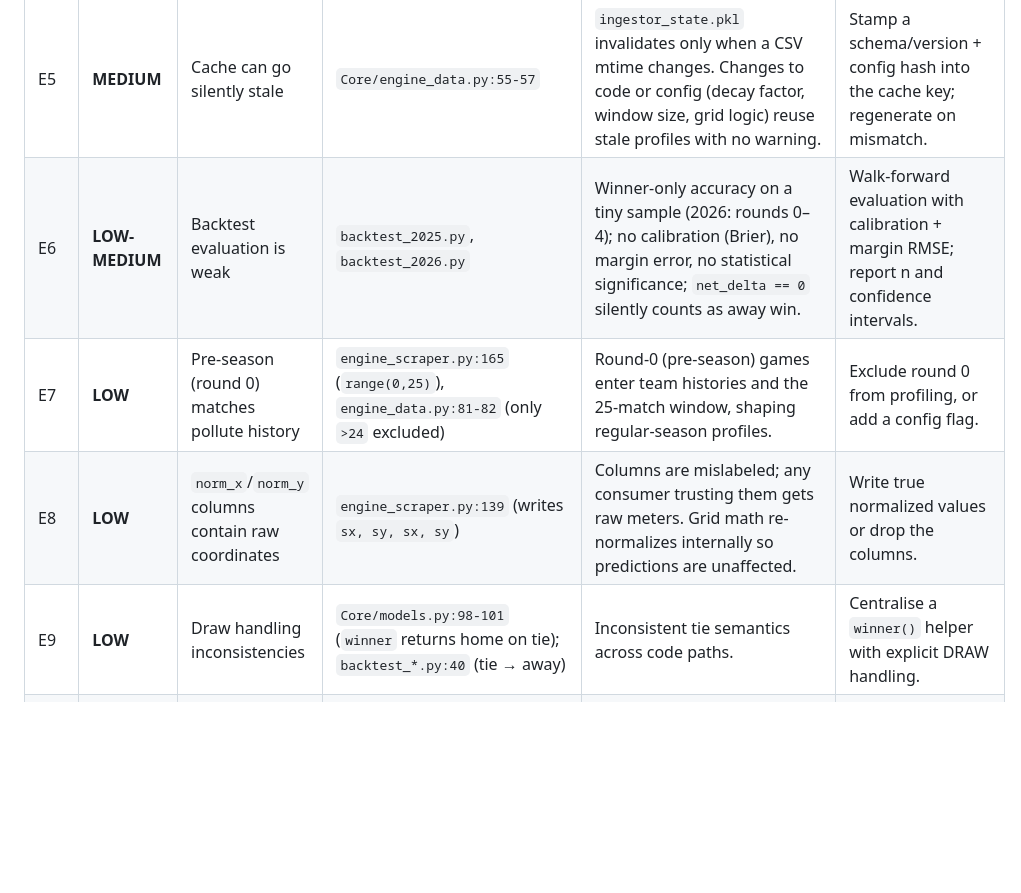
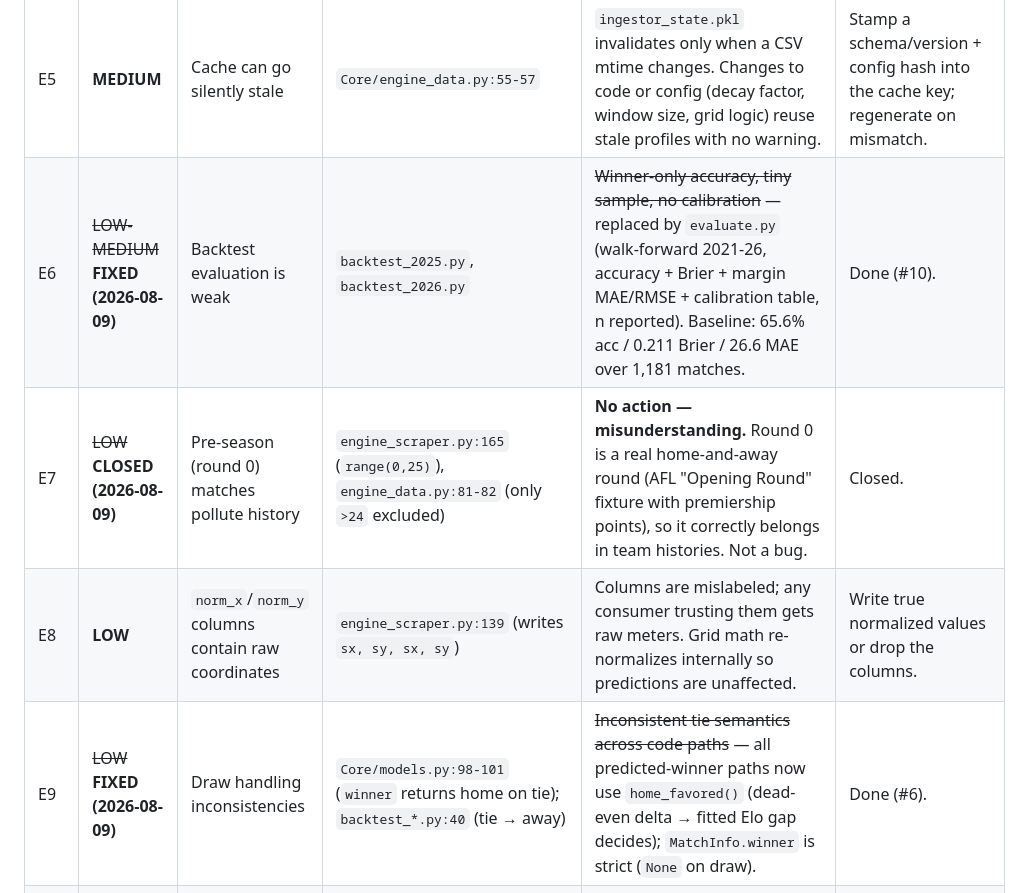
Before and after one commit to ANCPage/FootyRecord, a Markdown page: code_audit_2026-08.md, the part around the change. Rendered like a GitHub page; blank space fills up the shorter version.

Commit message:
Audit report: close E7 (round 0 is a real H&A round), mark E6/E9 fixed

```diff
--- a/code_audit_2026-08.md
+++ b/code_audit_2026-08.md
@@ -32,10 +32,10 @@ The main findings, in order of importance:
 | E3 | INFO | Only SCORE-outcome chains are profiled | `Core/engine_data.py:141-142` (`if not has_score: continue`) | **Kept by design (2026-08-09):** scoring chains are where tactical intent is clearest; modeling turnover/stoppage chains is a research project, not a bug. Note: the profile matrices already embed a defensive-against signal (opponent scoring chains are rotated + negated into each team's profile). True blind spot = pressure (forcing turnovers) and tempo (attack volume, deliberately removed by E2). Action: one-paragraph design note in README when #18 is done. | No action — accepted. |
 | E4 | ~~MEDIUM~~ **FIXED (2026-08-09)** | Margin model is a magic constant | `server.py:481` | ~~Hardcoded ×12 scaling~~ — replaced with regression fitted on the exact features the server uses: `margin = 6.23 + 107.49·net_delta + 3.68·elo_diff` (412 matches, r=0.540; `analyze_margins.py` now emits all three coefficients into config). First attempt was fit on net_delta only but applied to combined_score — that let Elo gaps blow margins to 164+ pts; caught and re-fitted (predicted |margin| now mean 16.7 / max 60.6). **Also fixed in the same family:** probability `net_delta*80` → fitted logistic `P(home)=sigmoid(0+3.787·net+0.0036·elo)` (b0=0 by design — no venue advantage; Brier 0.2023 vs 0.2066) and total-score `shots*4` → league-average total 159.3. Fit tools: `analyze_margins.py`, `fit_calibration.py`. | Done. |
 | E5 | **MEDIUM** | Cache can go silently stale | `Core/engine_data.py:55-57` | `ingestor_state.pkl` invalidates only when a CSV mtime changes. Changes to code or config (decay factor, window size, grid logic) reuse stale profiles with no warning. | Stamp a schema/version + config hash into the cache key; regenerate on mismatch. |
-| E6 | **LOW-MEDIUM** | Backtest evaluation is weak | `backtest_2025.py`, `backtest_2026.py` | Winner-only accuracy on a tiny sample (2026: rounds 0–4); no calibration (Brier), no margin error, no statistical significance; `net_delta == 0` silently counts as away win. | Walk-forward evaluation with calibration + margin RMSE; report n and confidence intervals. |
-| E7 | **LOW** | Pre-season (round 0) matches pollute history | `engine_scraper.py:165` (`range(0,25)`), `engine_data.py:81-82` (only `>24` excluded) | Round-0 (pre-season) games enter team histories and the 25-match window, shaping regular-season profiles. | Exclude round 0 from profiling, or add a config flag. |
+| E6 | ~~LOW-MEDIUM~~ **FIXED (2026-08-09)** | Backtest evaluation is weak | `backtest_2025.py`, `backtest_2026.py` | ~~Winner-only accuracy, tiny sample, no calibration~~ — replaced by `evaluate.py` (walk-forward 2021-26, accuracy + Brier + margin MAE/RMSE + calibration table, n reported). Baseline: 65.6% acc / 0.211 Brier / 26.6 MAE over 1,181 matches. | Done (#10). |
+| E7 | ~~LOW~~ **CLOSED (2026-08-09)** | Pre-season (round 0) matches pollute history | `engine_scraper.py:165` (`range(0,25)`), `engine_data.py:81-82` (only `>24` excluded) | **No action — misunderstanding.** Round 0 is a real home-and-away round (AFL "Opening Round" fixture with premiership points), so it correctly belongs in team histories. Not a bug. | Closed. |
 | E8 | **LOW** | `norm_x`/`norm_y` columns contain raw coordinates | `engine_scraper.py:139` (writes `sx, sy, sx, sy`) | Columns are mislabeled; any consumer trusting them gets raw meters. Grid math re-normalizes internally so predictions are unaffected. | Write true normalized values or drop the columns. |
-| E9 | **LOW** | Draw handling inconsistencies | `Core/models.py:98-101` (`winner` returns home on tie); `backtest_*.py:40` (tie → away) | Inconsistent tie semantics across code paths. | Centralise a `winner()` helper with explicit DRAW handling. |
+| E9 | ~~LOW~~ **FIXED (2026-08-09)** | Draw handling inconsistencies | `Core/models.py:98-101` (`winner` returns home on tie); `backtest_*.py:40` (tie → away) | ~~Inconsistent tie semantics across code paths~~ — all predicted-winner paths now use `home_favored()` (dead-even delta → fitted Elo gap decides); `MatchInfo.winner` is strict (`None` on draw). | Done (#6). |
 | E10 | **LOW** | Legacy HUD retains the old (buggy-class) goal handling | `Core/engine_visualizer.py:51` (`if end == 'SCORE' and score < 0: target = 'AWAY_G'`) | `Core/main.py` `predict` command (the CLI default) still draws through `TacticalHUD`, which has the pre-fix goal-only swap. | Route `predict` through `MatchupVisualizer` or retire `TacticalHUD`. |
 | E11 | **DRY** | Grid mapping ×3, rotation ×4 | `engine_data._get_grid_cell`, `engine_scraper.get_grid_cell`, `models.Coordinate.to_grid`; rotation inline in `engine_core.Graph`, `predict_game.py:133-140`, `visualize_story.py` (fixed), `vector_renderer.py` (fixed) | This duplication is exactly what produced the LFP→FB bug class: one copy got "fixed" differently. Any future change must be replicated 3–4 times. | Single `Core/geometry.py` with `xy_to_grid()` and `rotate_node()`; delete the copies. |
 
```
